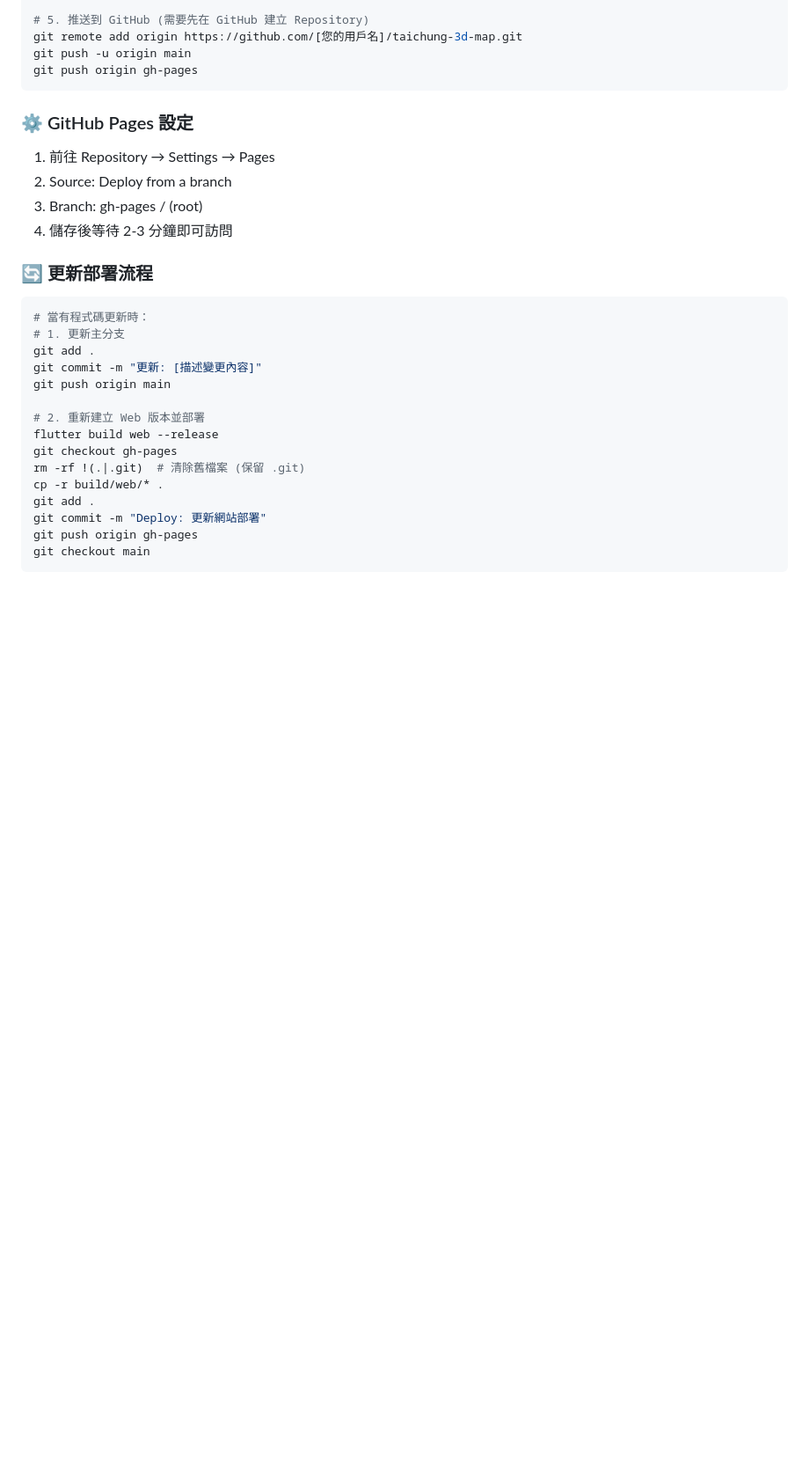
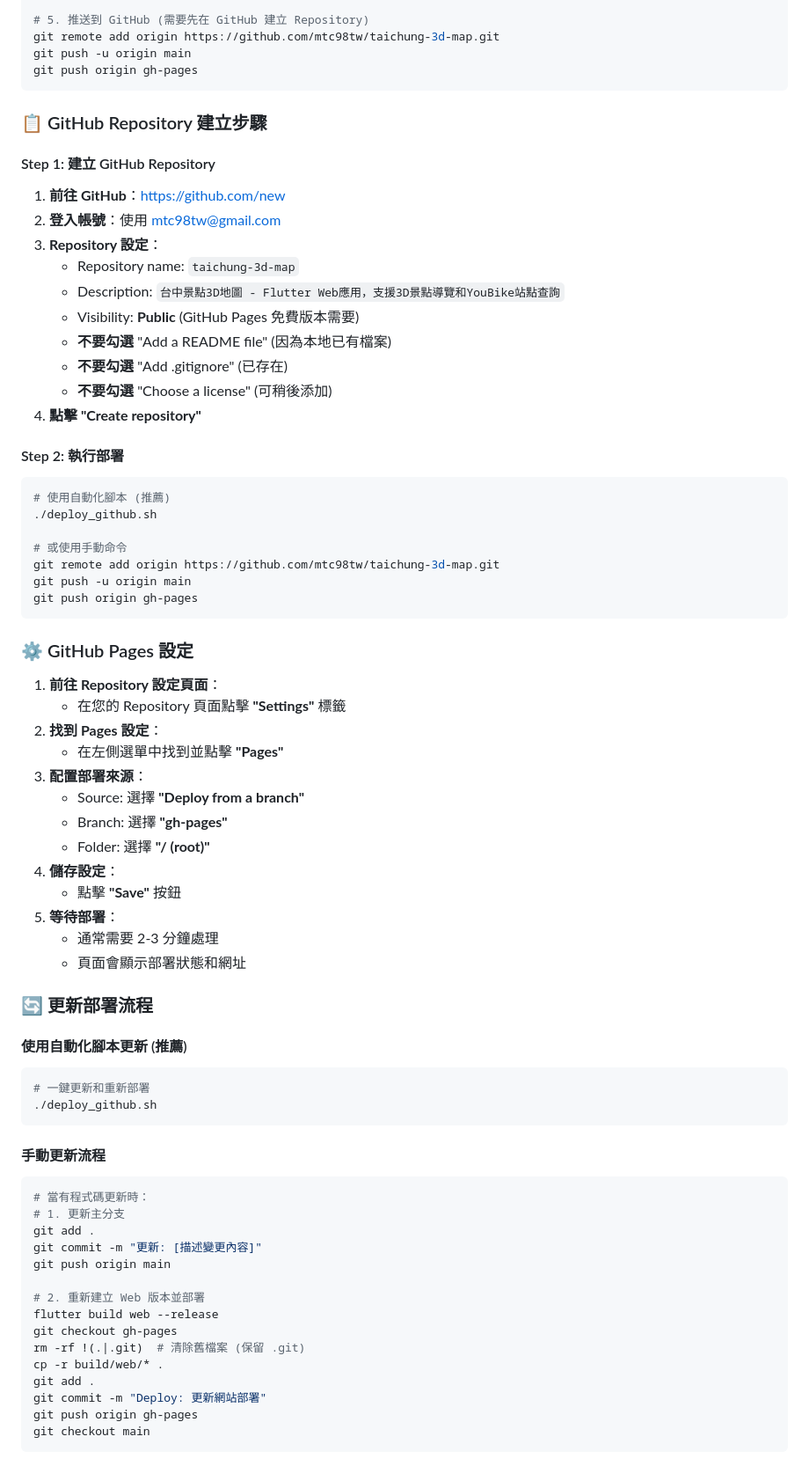
Before and after one commit to mtc98/taichung-3d-map, a Markdown page: PROJECT_DOCUMENTATION.md, the part around one of its changes. Shown at 88% size. GitHub-like rendering; blank space fills up the shorter version.

````diff
--- a/PROJECT_DOCUMENTATION.md
+++ b/PROJECT_DOCUMENTATION.md
@@ -364,18 +397,60 @@ git commit -m "Deploy: GitHub Pages 部署 - 台中景點3D地圖Web版本"
 git checkout main
 
 # 5. 推送到 GitHub (需要先在 GitHub 建立 Repository)
-git remote add origin https://github.com/[您的用戶名]/taichung-3d-map.git
+git remote add origin https://github.com/mtc98tw/taichung-3d-map.git
+git push -u origin main
+git push origin gh-pages
+```
+
+### 📋 GitHub Repository 建立步驟
+
+#### Step 1: 建立 GitHub Repository
+1. **前往 GitHub**：https://github.com/new
+2. **登入帳號**：使用 mtc98tw@gmail.com
+3. **Repository 設定**：
+   - Repository name: `taichung-3d-map`
+   - Description: `台中景點3D地圖 - Flutter Web應用，支援3D景點導覽和YouBike站點查詢`
+   - Visibility: **Public** (GitHub Pages 免費版本需要)
+   - **不要勾選** "Add a README file" (因為本地已有檔案)
+   - **不要勾選** "Add .gitignore" (已存在)
+   - **不要勾選** "Choose a license" (可稍後添加)
+4. **點擊 "Create repository"**
+
+#### Step 2: 執行部署
+```bash
+# 使用自動化腳本 (推薦)
+./deploy_github.sh
+
+# 或使用手動命令
+git remote add origin https://github.com/mtc98tw/taichung-3d-map.git
 git push -u origin main
 git push origin gh-pages
 ```
 
 ### ⚙️ GitHub Pages 設定
-1. 前往 Repository → Settings → Pages
-2. Source: Deploy from a branch
-3. Branch: gh-pages / (root)
-4. 儲存後等待 2-3 分鐘即可訪問
+1. **前往 Repository 設定頁面**：
+   - 在您的 Repository 頁面點擊 **"Settings"** 標籤
+2. **找到 Pages 設定**：
+   - 在左側選單中找到並點擊 **"Pages"**
+3. **配置部署來源**：
+   - Source: 選擇 **"Deploy from a branch"**
+   - Branch: 選擇 **"gh-pages"**
+   - Folder: 選擇 **"/ (root)"**
+4. **儲存設定**：
+   - 點擊 **"Save"** 按鈕
+5. **等待部署**：
+   - 通常需要 2-3 分鐘處理
+   - 頁面會顯示部署狀態和網址
 
 ### 🔄 更新部署流程
+
+#### 使用自動化腳本更新 (推薦)
+```bash
+# 一鍵更新和重新部署
+./deploy_github.sh
+```
+
+#### 手動更新流程
 ```bash
 # 當有程式碼更新時：
 # 1. 更新主分支
````
Also changed, not shown: other parts of PROJECT_DOCUMENTATION.md (+99 -0 lines).
